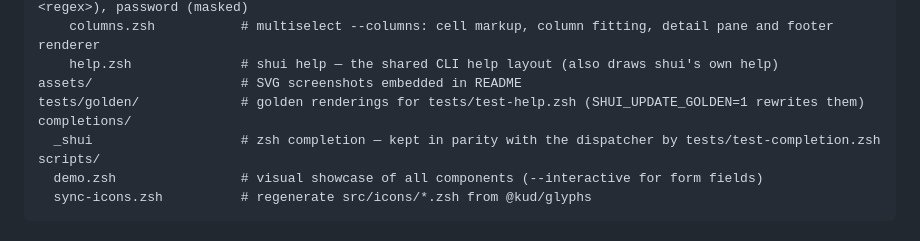
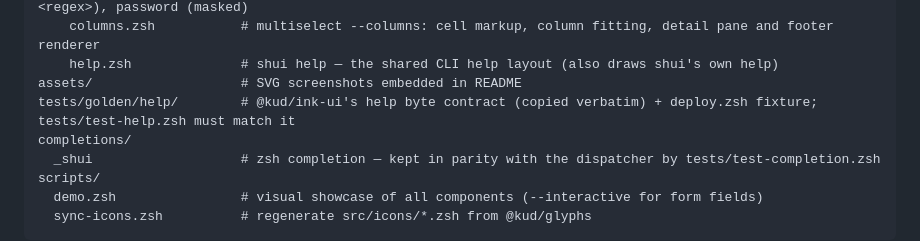
Before and after one commit to kud/shui, a Markdown page: CLAUDE.md, the part around the change. GitHub-like rendering.

```diff
--- a/CLAUDE.md
+++ b/CLAUDE.md
@@ -42,7 +42,7 @@ src/
     columns.zsh           # multiselect --columns: cell markup, column fitting, detail pane and footer renderer
     help.zsh              # shui help — the shared CLI help layout (also draws shui's own help)
 assets/                   # SVG screenshots embedded in README
-tests/golden/             # golden renderings for tests/test-help.zsh (SHUI_UPDATE_GOLDEN=1 rewrites them)
+tests/golden/help/        # @kud/ink-ui's help byte contract (copied verbatim) + deploy.zsh fixture; tests/test-help.zsh must match it
 completions/
   _shui                   # zsh completion — kept in parity with the dispatcher by tests/test-completion.zsh
 scripts/
```
Also changed, not shown: README.md (+6 -3 lines), assets/help.png, 15 other files.
